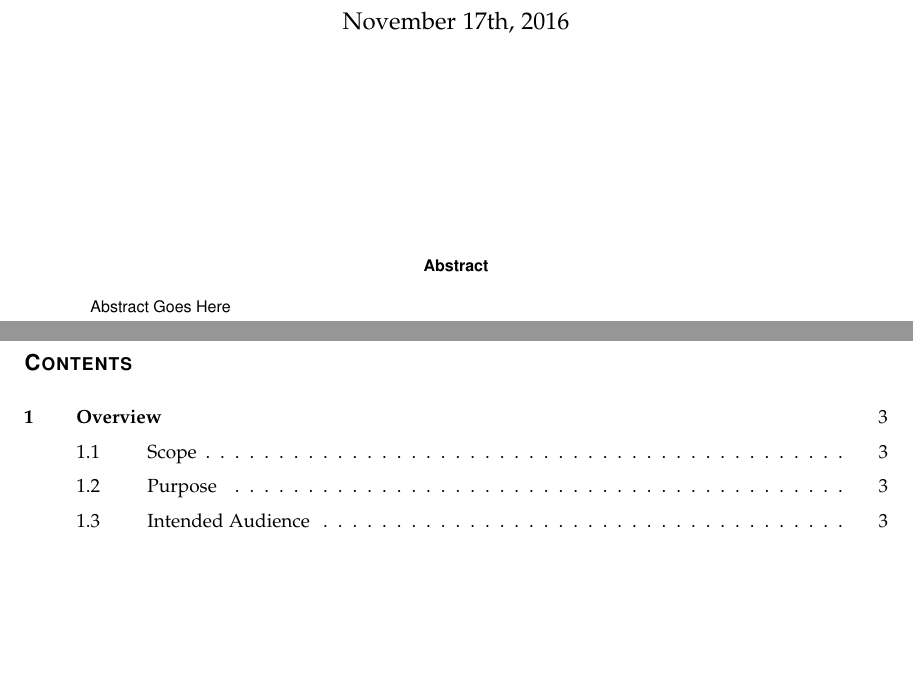
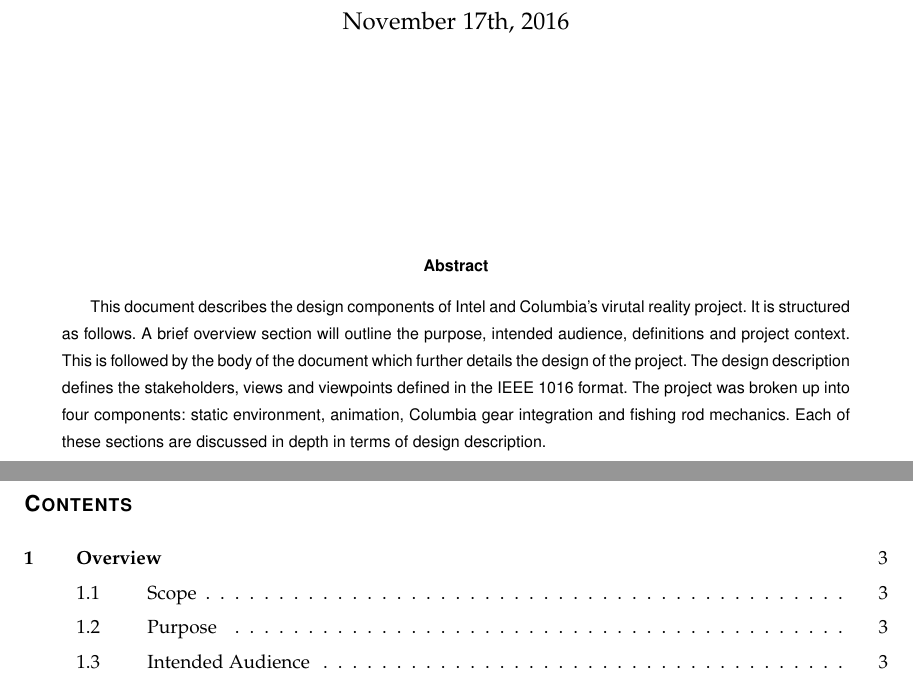
Before and after one commit to mckennajones/Capstone, a LaTeX problem sheet (assignments/designdoc/designdoc.tex): two parts of pages 1 and 2 of 15, joined at a grey line, cut so that both start at the same text, the shorter picture padded with empty space. Compiled offline with LaTeX, dvips and Ghostscript; a missing font is replaced by an installed copy or a similar font; a LaTeX package or settings file that is missing is left out.

Commit message:
Added abstract

```diff
--- a/assignments/designdoc/designdoc.tex
+++ b/assignments/designdoc/designdoc.tex
@@ -63,7 +63,7 @@ Design Document\\
 \maketitle
 \vspace{3cm}
 \begin{abstract}
-Abstract Goes Here
+This document describes the design components of Intel and Columbia's virutal reality project. It is structured as follows. A brief overview section will outline the purpose, intended audience, definitions and project context. This is followed by the body of the document which further details the design of the project. The design description defines the stakeholders, views and viewpoints defined in the IEEE 1016 format. The project was broken up into four components: static environment, animation, Columbia gear integration and fishing rod mechanics. Each of these sections are discussed in depth in terms of design description.
 \end{abstract}
 
 \end{titlepage}
```
